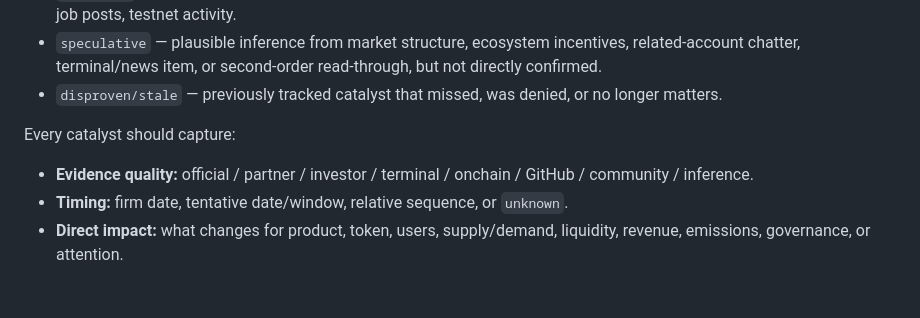
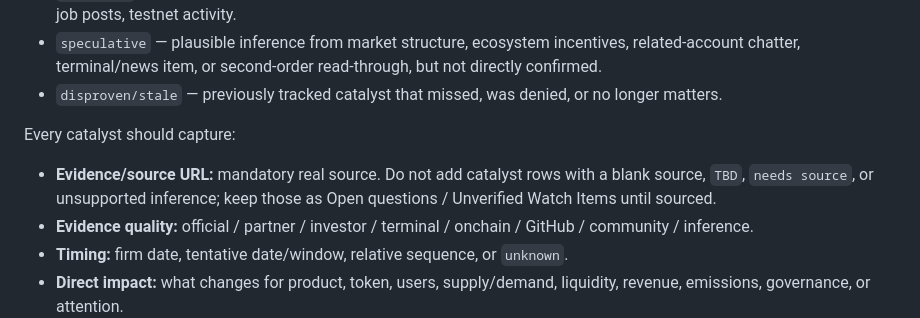
Before and after one commit to iopo545454-del/project-watchlist, a Markdown page: AGENTS.md, the part around the change. Drawn GitHub-style; blank space fills up the shorter version.

```diff
--- a/AGENTS.md
+++ b/AGENTS.md
@@ -152,6 +152,7 @@ Catalyst status should be one of:
 
 Every catalyst should capture:
 
+- **Evidence/source URL:** mandatory real source. Do not add catalyst rows with a blank source, `TBD`, `needs source`, or unsupported inference; keep those as Open questions / Unverified Watch Items until sourced.
 - **Evidence quality:** official / partner / investor / terminal / onchain / GitHub / community / inference.
 - **Timing:** firm date, tentative date/window, relative sequence, or `unknown`.
 - **Direct impact:** what changes for product, token, users, supply/demand, liquidity, revenue, emissions, governance, or attention.
```
Also changed, not shown: CATALYST.md (+21 -2 lines).
